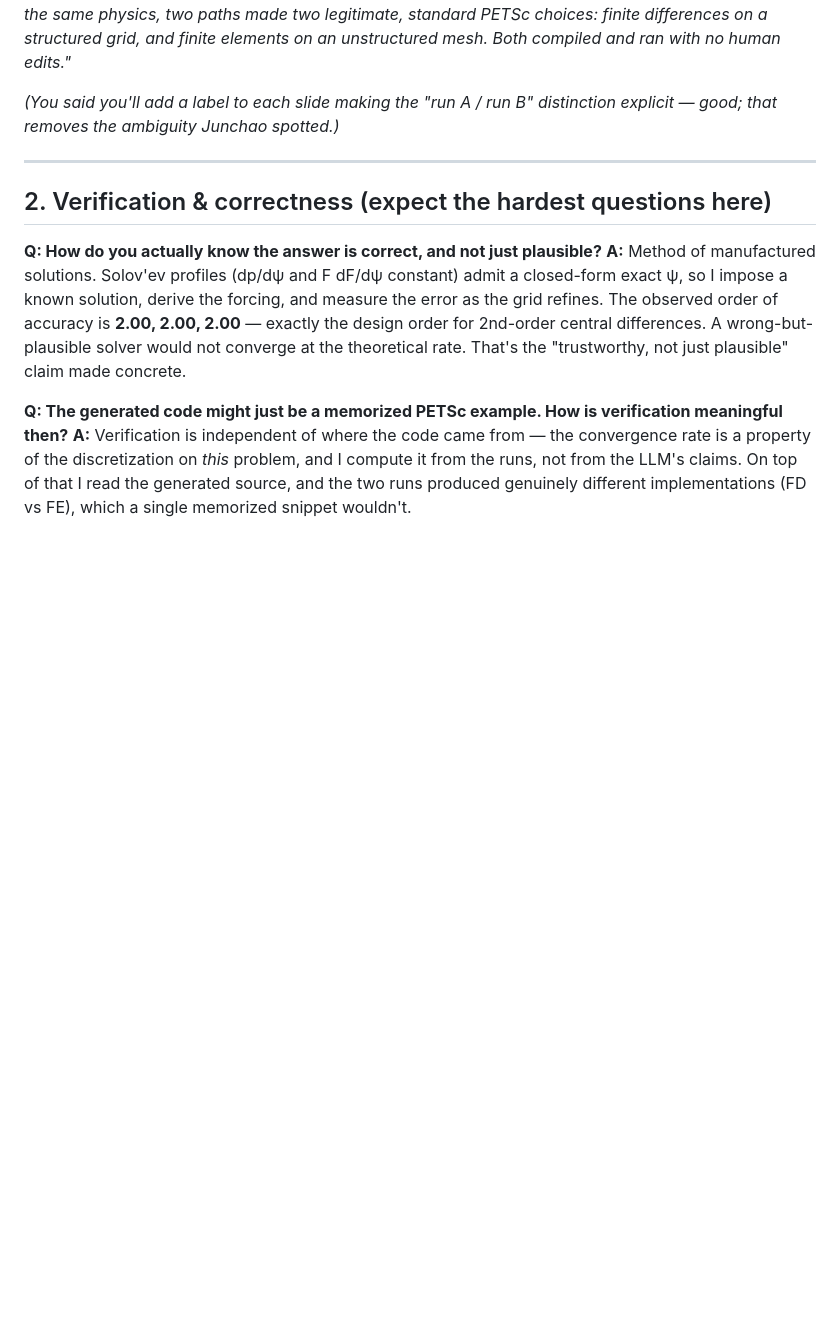
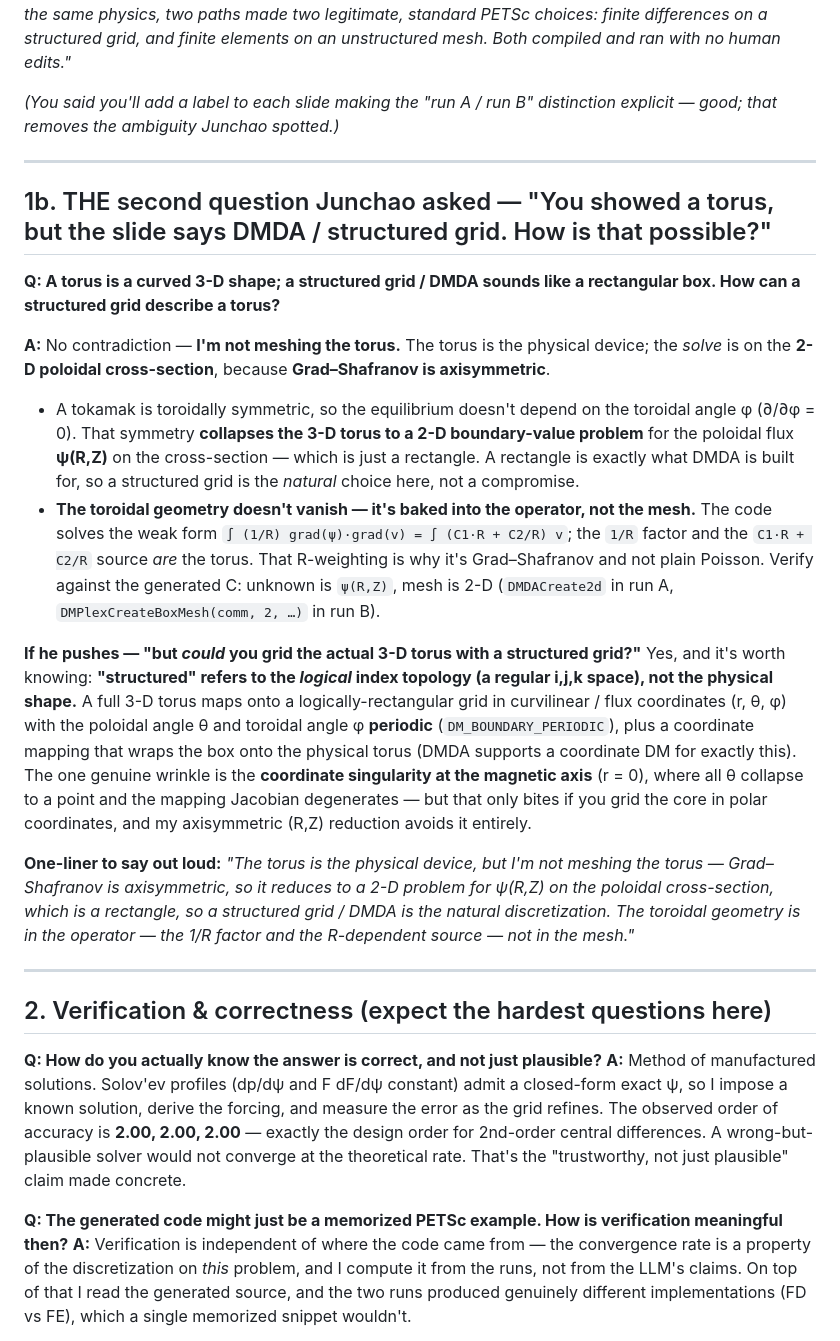
Before and after one commit to engineer-scientist/petsc_mcp_servers_tokamak, a Markdown page: slides/PRESENTATION_QA.md, the part around the change. GitHub-like rendering; blank space fills up the shorter version.

Commit message:
Update slides Q & A.

```diff
--- a/slides/PRESENTATION_QA.md
+++ b/slides/PRESENTATION_QA.md
@@ -52,6 +52,41 @@ compiled and ran with no human edits."*
 
 *(You said you'll add a label to each slide making the "run A / run B" distinction explicit —
 good; that removes the ambiguity Junchao spotted.)*
+
+---
+
+## 1b. THE second question Junchao asked — "You showed a torus, but the slide says DMDA / structured grid. How is that possible?"
+
+**Q: A torus is a curved 3-D shape; a structured grid / DMDA sounds like a rectangular box. How
+can a structured grid describe a torus?**
+
+**A:** No contradiction — **I'm not meshing the torus.** The torus is the physical device;
+the *solve* is on the **2-D poloidal cross-section**, because **Grad–Shafranov is axisymmetric**.
+- A tokamak is toroidally symmetric, so the equilibrium doesn't depend on the toroidal angle φ
+  (∂/∂φ = 0). That symmetry **collapses the 3-D torus to a 2-D boundary-value problem** for the
+  poloidal flux **ψ(R,Z)** on the cross-section — which is just a rectangle. A rectangle is exactly
+  what DMDA is built for, so a structured grid is the *natural* choice here, not a compromise.
+- **The toroidal geometry doesn't vanish — it's baked into the operator, not the mesh.** The code
+  solves the weak form `∫ (1/R) grad(ψ)·grad(v) = ∫ (C1·R + C2/R) v`; the `1/R` factor and the
+  `C1·R + C2/R` source *are* the torus. That R-weighting is why it's Grad–Shafranov and not plain
+  Poisson. Verify against the generated C: unknown is `ψ(R,Z)`, mesh is 2-D (`DMDACreate2d` in
+  run A, `DMPlexCreateBoxMesh(comm, 2, …)` in run B).
+
+**If he pushes — "but *could* you grid the actual 3-D torus with a structured grid?"** Yes, and
+it's worth knowing: **"structured" refers to the *logical* index topology (a regular i,j,k space),
+not the physical shape.** A full 3-D torus maps onto a logically-rectangular grid in curvilinear /
+flux coordinates (r, θ, φ) with the poloidal angle θ and toroidal angle φ **periodic**
+(`DM_BOUNDARY_PERIODIC`), plus a coordinate mapping that wraps the box onto the physical torus
+(DMDA supports a coordinate DM for exactly this). The one genuine wrinkle is the **coordinate
+singularity at the magnetic axis** (r = 0), where all θ collapse to a point and the mapping
+Jacobian degenerates — but that only bites if you grid the core in polar coordinates, and my
+axisymmetric (R,Z) reduction avoids it entirely.
+
+**One-liner to say out loud:** *"The torus is the physical device, but I'm not meshing the torus —
+Grad–Shafranov is axisymmetric, so it reduces to a 2-D problem for ψ(R,Z) on the poloidal
+cross-section, which is a rectangle, so a structured grid / DMDA is the natural discretization.
+The toroidal geometry is in the operator — the 1/R factor and the R-dependent source — not in the
+mesh."*
 
 ---
 
```
